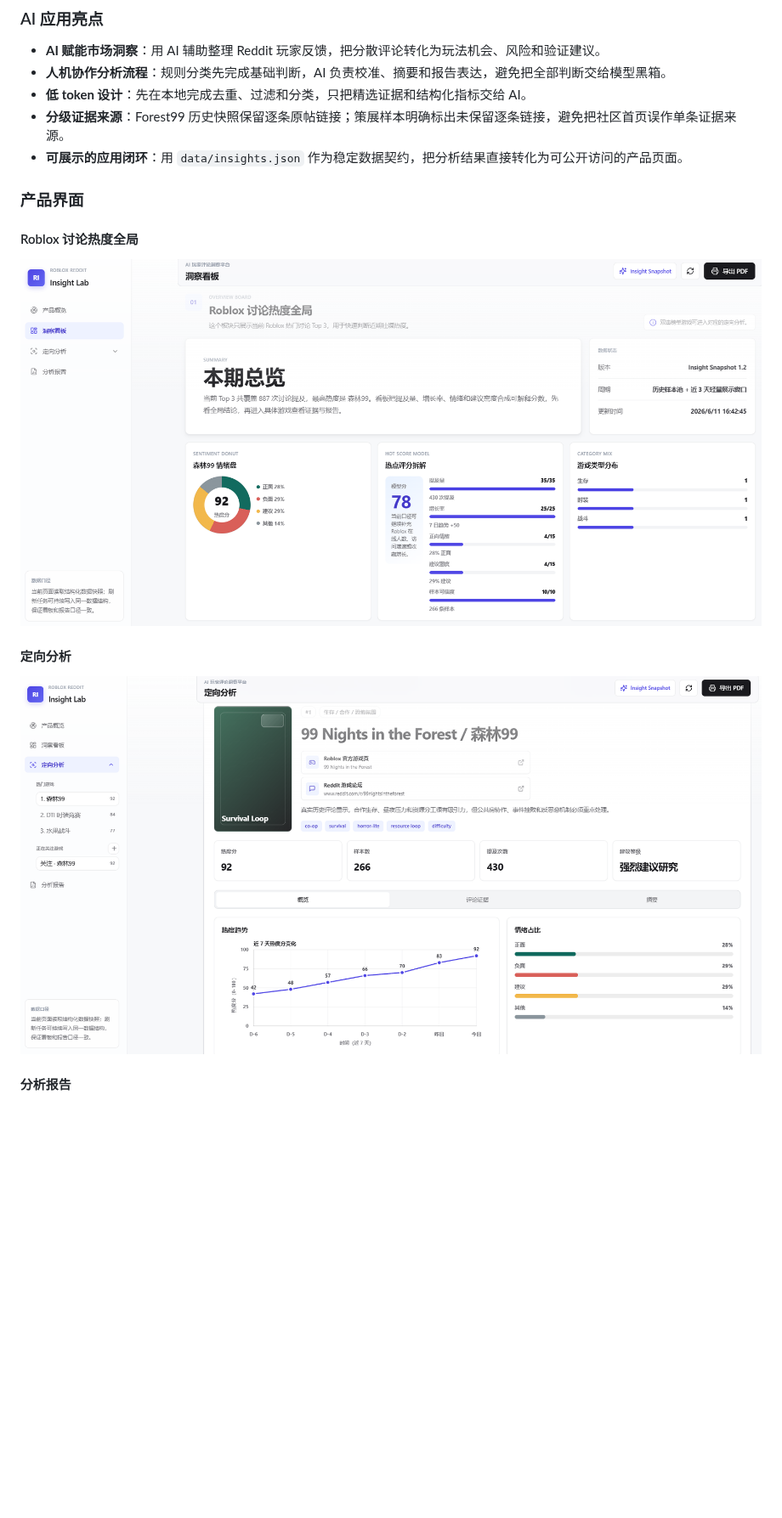
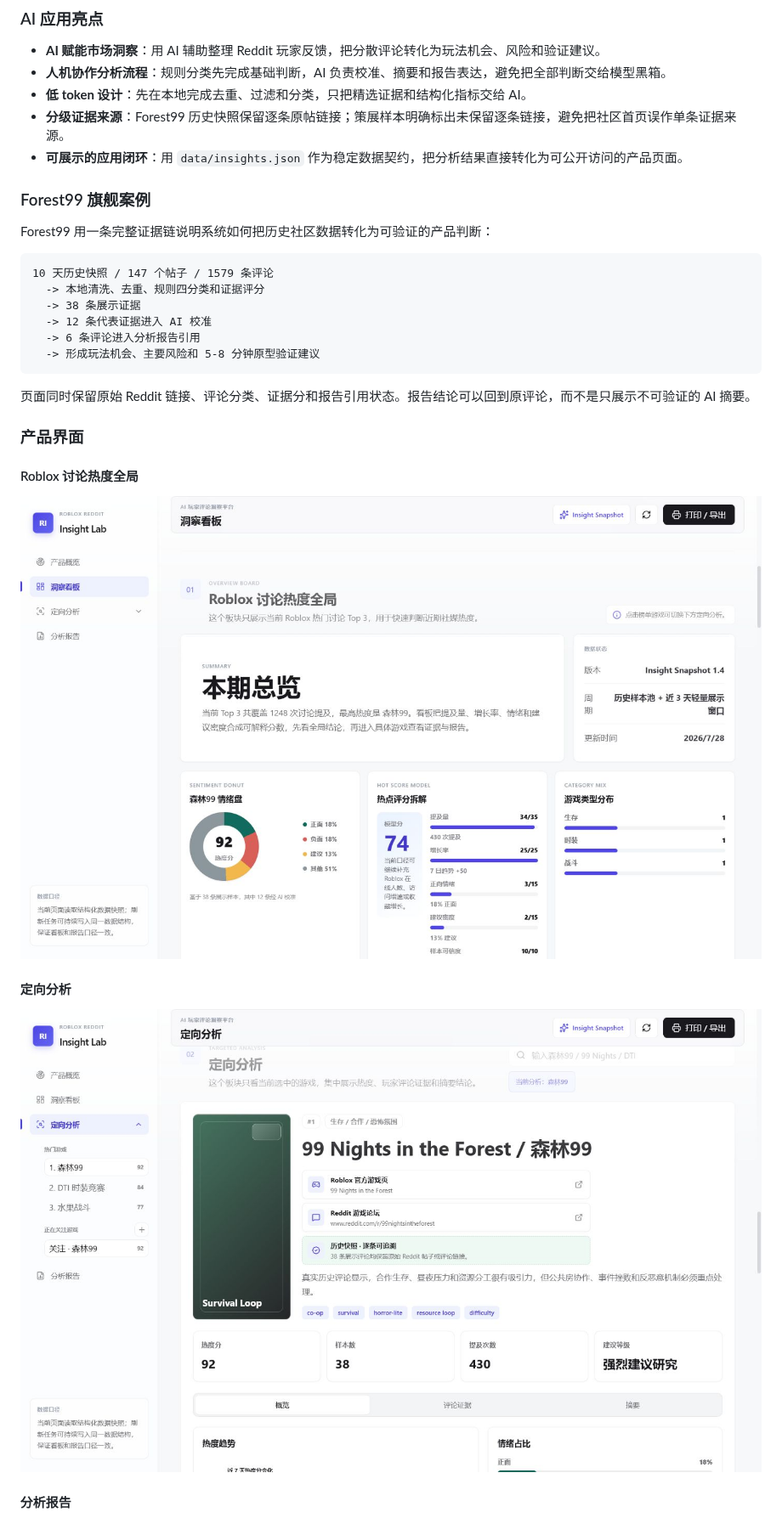
Before and after one commit to koalaa677/roblox-reddit-insight-lab, a Markdown page: README.md, the part around one of its changes. Shown at 85% size. Rendered like a GitHub page; pictures changed too: assets/screenshots/dashboard.png, assets/screenshots/game-analysis.png; blank space fills up the shorter version.

Commit message:
Add Forest99 flagship insight case

````diff
--- a/README.md
+++ b/README.md
@@ -38,6 +38,21 @@ Roblox 是一个游戏平台，平台内包含大量独立游戏，但并不提
 - **低 token 设计**：先在本地完成去重、过滤和分类，只把精选证据和结构化指标交给 AI。
 - **分级证据来源**：Forest99 历史快照保留逐条原帖链接；策展样本明确标出未保留逐条链接，避免把社区首页误作单条证据来源。
 - **可展示的应用闭环**：用 `data/insights.json` 作为稳定数据契约，把分析结果直接转化为可公开访问的产品页面。
+
+### Forest99 旗舰案例
+
+Forest99 用一条完整证据链说明系统如何把历史社区数据转化为可验证的产品判断：
+
+```text
+10 天历史快照 / 147 个帖子 / 1579 条评论
+  -> 本地清洗、去重、规则四分类和证据评分
+  -> 38 条展示证据
+  -> 12 条代表证据进入 AI 校准
+  -> 6 条评论进入分析报告引用
+  -> 形成玩法机会、主要风险和 5-8 分钟原型验证建议
+```
+
+页面同时保留原始 Reddit 链接、评论分类、证据分和报告引用状态。报告结论可以回到原评论，而不是只展示不可验证的 AI 摘要。
 
 ### 产品界面
 
````
Also changed, not shown: other parts of README.md (+71 -6 lines), README.zh-CN.md (+43 -3 lines), docs/reddit-ai-pipeline-strategy.md (+1 -1 lines), assets/screenshots/ai-report.png, 11 other files.
